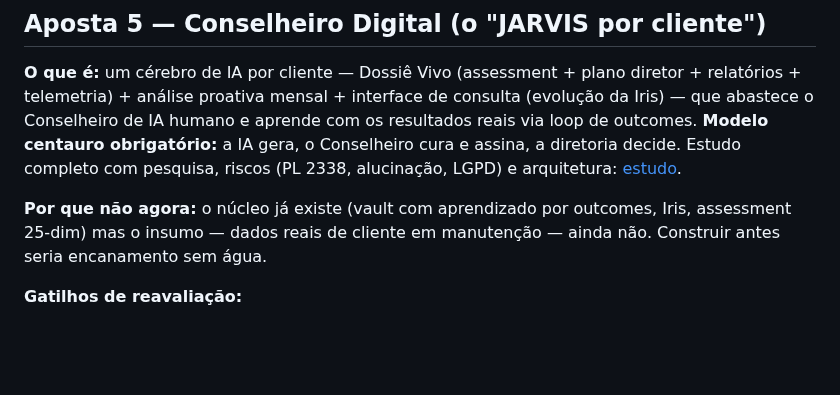
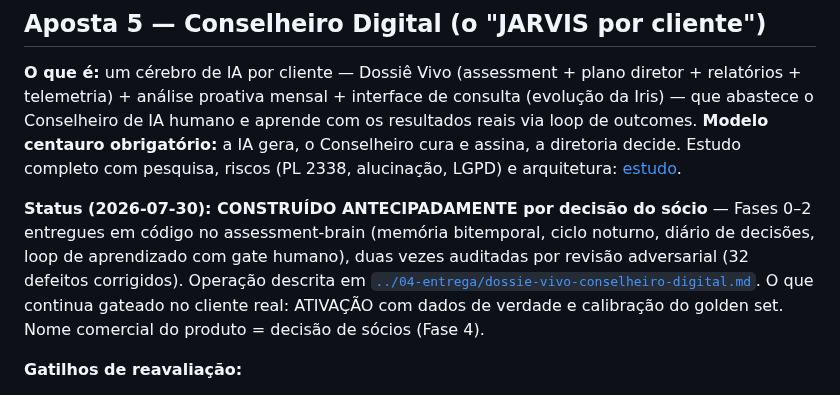
Before and after one commit to DanielMoraesCoca/abba-ops, a Markdown page: 00-identidade/apostas-futuras.md, the part around the change. GitHub-like rendering; blank space fills up the shorter version.

```diff
--- a/00-identidade/apostas-futuras.md
+++ b/00-identidade/apostas-futuras.md
@@ -33,7 +33,7 @@
 
 **O que é:** um cérebro de IA por cliente — Dossiê Vivo (assessment + plano diretor + relatórios + telemetria) + análise proativa mensal + interface de consulta (evolução da Iris) — que abastece o Conselheiro de IA humano e aprende com os resultados reais via loop de outcomes. **Modelo centauro obrigatório:** a IA gera, o Conselheiro cura e assina, a diretoria decide. Estudo completo com pesquisa, riscos (PL 2338, alucinação, LGPD) e arquitetura: [estudo](../05-interno/estudo-conselheiro-digital.md).
 
-**Por que não agora:** o núcleo já existe (vault com aprendizado por outcomes, Iris, assessment 25-dim) mas o insumo — dados reais de cliente em manutenção — ainda não. Construir antes seria encanamento sem água.
+**Status (2026-07-30): CONSTRUÍDO ANTECIPADAMENTE por decisão do sócio** — Fases 0–2 entregues em código no assessment-brain (memória bitemporal, ciclo noturno, diário de decisões, loop de aprendizado com gate humano), duas vezes auditadas por revisão adversarial (32 defeitos corrigidos). Operação descrita em [`../04-entrega/dossie-vivo-conselheiro-digital.md`](../04-entrega/dossie-vivo-conselheiro-digital.md). O que continua gateado no cliente real: ATIVAÇÃO com dados de verdade e calibração do golden set. Nome comercial do produto = decisão de sócios (Fase 4).
 
 **Gatilhos de reavaliação:**
 - [ ] Fase 1: 1º cliente em manutenção → Dossiê Vivo interno + brief mensal curado
```
Also changed, not shown: 03-comercial/conselheiro-de-ia.md (+1 -1 lines), 04-entrega/dossie-vivo-conselheiro-digital.md (added, +38 -0 lines).
